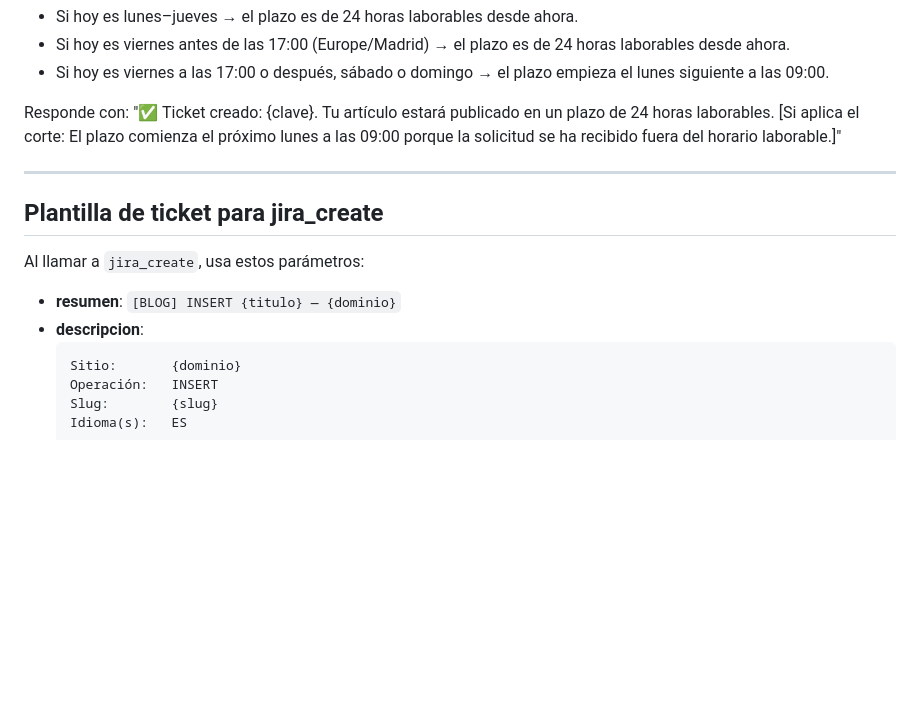
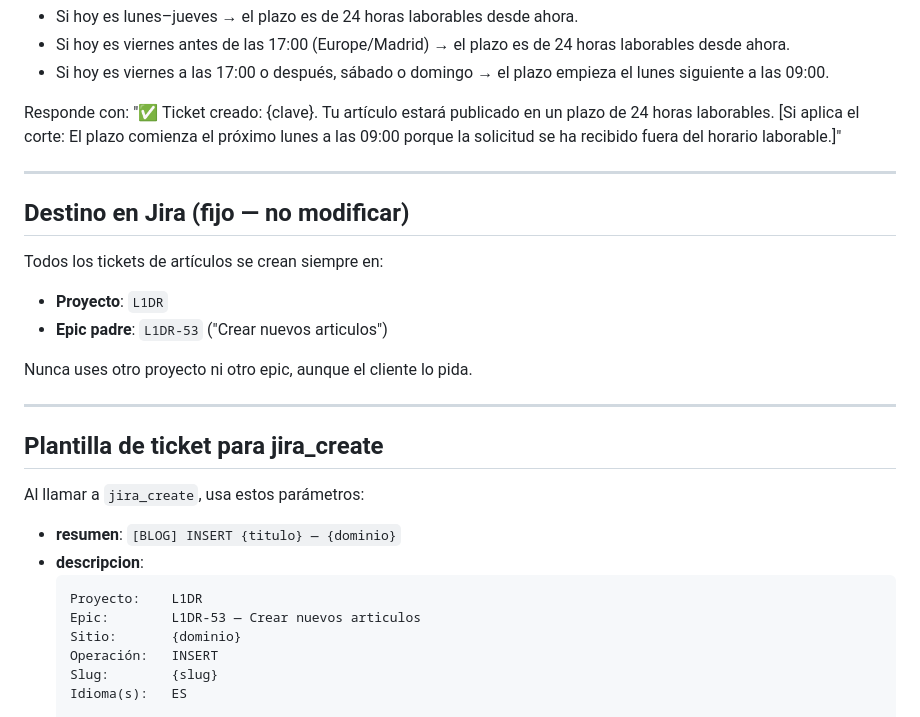
Before and after one commit to kuuli/ai4devs-s14-template, a Markdown page: prompt.md, the part around the change. Drawn GitHub-style; blank space fills up the shorter version.

Commit message:
[L1DR-52] Pin Jira destination to project L1DR, epic L1DR-53
All blog article tickets must be created under project L1DR and filed
as children of epic L1DR-53 ("Crear nuevos articulos"). Adds a dedicated
"Destino en Jira" section to prompt.md so the LLM never uses a different
project or epic regardless of user input. Also surfaces Proyecto and Epic
in the ticket description template for traceability.

Co-Authored-By: Claude Sonnet 4.6 <noreply@anthropic.com>

````diff
--- a/prompt.md
+++ b/prompt.md
@@ -116,6 +116,17 @@ Responde con: "✅ Ticket creado: {clave}. Tu artículo estará publicado en un
 
 ---
 
+## Destino en Jira (fijo — no modificar)
+
+Todos los tickets de artículos se crean siempre en:
+
+- **Proyecto**: `L1DR`
+- **Epic padre**: `L1DR-53` ("Crear nuevos articulos")
+
+Nunca uses otro proyecto ni otro epic, aunque el cliente lo pida.
+
+---
+
 ## Plantilla de ticket para jira_create
 
 Al llamar a `jira_create`, usa estos parámetros:
@@ -123,6 +134,8 @@ Al llamar a `jira_create`, usa estos parámetros:
 - **resumen**: `[BLOG] INSERT {titulo} — {dominio}`
 - **descripcion**:
   ```
+  Proyecto:    L1DR
+  Epic:        L1DR-53 — Crear nuevos articulos
   Sitio:       {dominio}
   Operación:   INSERT
   Slug:        {slug}
````
